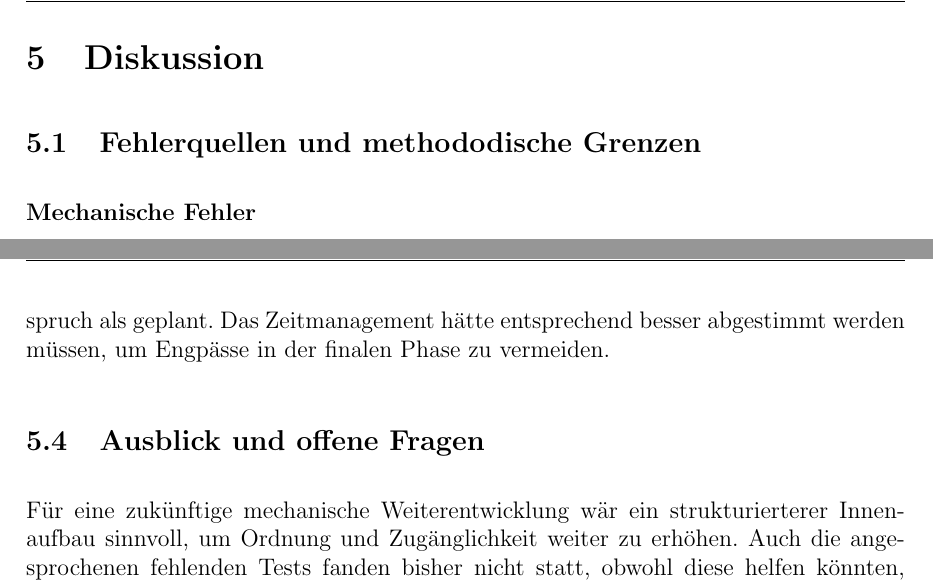
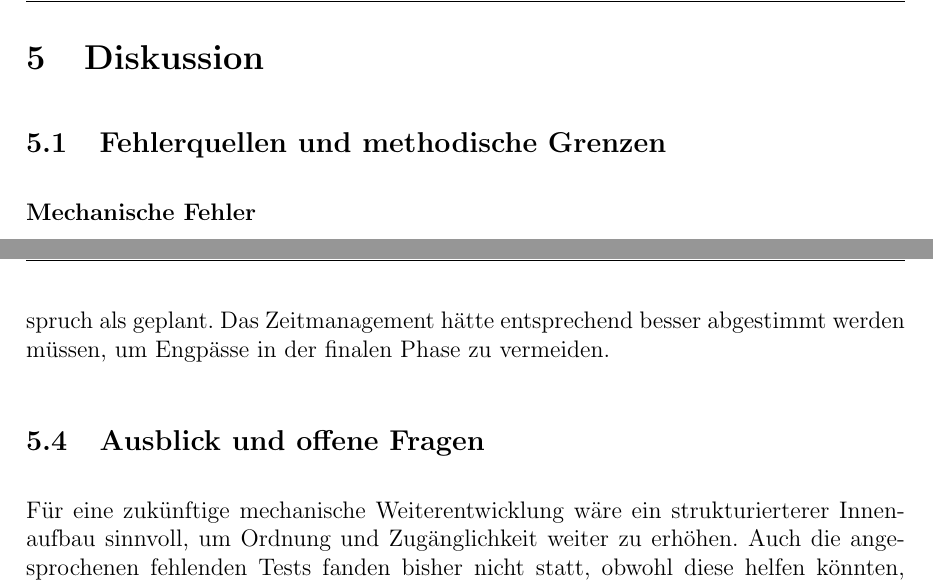
Before and after one commit to hector-crawler/abschlussarbeit, a LaTeX document (abschlussbericht.tex, which reads sections/schluss.tex): two parts of pages 18 and 19 of 24, joined at a grey line, cut so that both start at the same text. Compiled offline with pdfLaTeX.

Commit message:
typos, todo comment

```diff
--- a/sections/schluss.tex
+++ b/sections/schluss.tex
@@ -2,7 +2,7 @@
 
 % \textit{zeigen, dass/ob die Konzeption aufgegangen ist; so etwas wie eine Bewertung; Ausblick}
 
-\subsection{Fehlerquellen und methododische Grenzen}
+\subsection{Fehlerquellen und methodische Grenzen}
 
 \textbf{Mechanische Fehler}
 
@@ -29,7 +30,7 @@ Rückblickend wurde der Aufwand für die mechanische Umsetzung deutlich untersch
 
 \subsection{Ausblick und offene Fragen}
 
-Für eine zukünftige mechanische Weiterentwicklung wär ein strukturierterer Innenaufbau sinnvoll, um Ordnung und Zugänglichkeit weiter zu erhöhen. Auch die angesprochenen fehlenden Tests fanden bisher nicht statt, obwohl diese helfen könnten, Schwachstellen besser zu erkennen. Darüber hinaus wäre eine umfassendere strukturelle Analyse des Roboters hilfreich, um mechanische Belastungen gezielter beurteilen und optimieren zu können.
+Für eine zukünftige mechanische Weiterentwicklung wäre ein strukturierterer Innenaufbau sinnvoll, um Ordnung und Zugänglichkeit weiter zu erhöhen. Auch die angesprochenen fehlenden Tests fanden bisher nicht statt, obwohl diese helfen könnten, Schwachstellen besser zu erkennen. Darüber hinaus wäre eine umfassendere strukturelle Analyse des Roboters hilfreich, um mechanische Belastungen gezielter beurteilen und optimieren zu können.
 
 % \section{Zusammenfassung} % Laut den Vorlagen auf Moodel brauchen wir das nicht?
 
```
Also changed, not shown: sections/schluss.tex (1 more changed lines).
